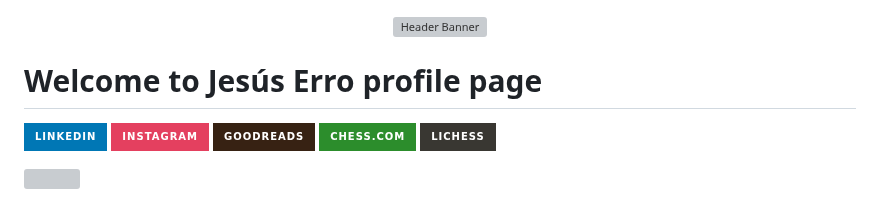
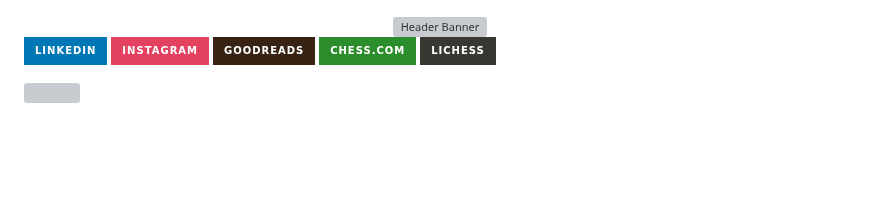
Before and after one commit to jesuserro/jesuserro, a Markdown page: README.md, the part around the change. Rendered like a GitHub page; badges without logos; blank space fills up the shorter version; grey boxes are pictures that could not be loaded.

```diff
--- a/README.md
+++ b/README.md
@@ -3,8 +3,6 @@
        alt="Header Banner"
        style="width:100%; border-radius:15px;" />
 </div>
-
-# Welcome to Jesús Erro profile page
 
 [![Linkedin Follow](https://img.shields.io/badge/LinkedIn-0077B5?style=for-the-badge&logo=linkedin&logoColor=white)][lk]
 [![Instagram Profile](https://img.shields.io/badge/Instagram-E4405F?style=for-the-badge&logo=instagram&logoColor=white)][ig]
```
